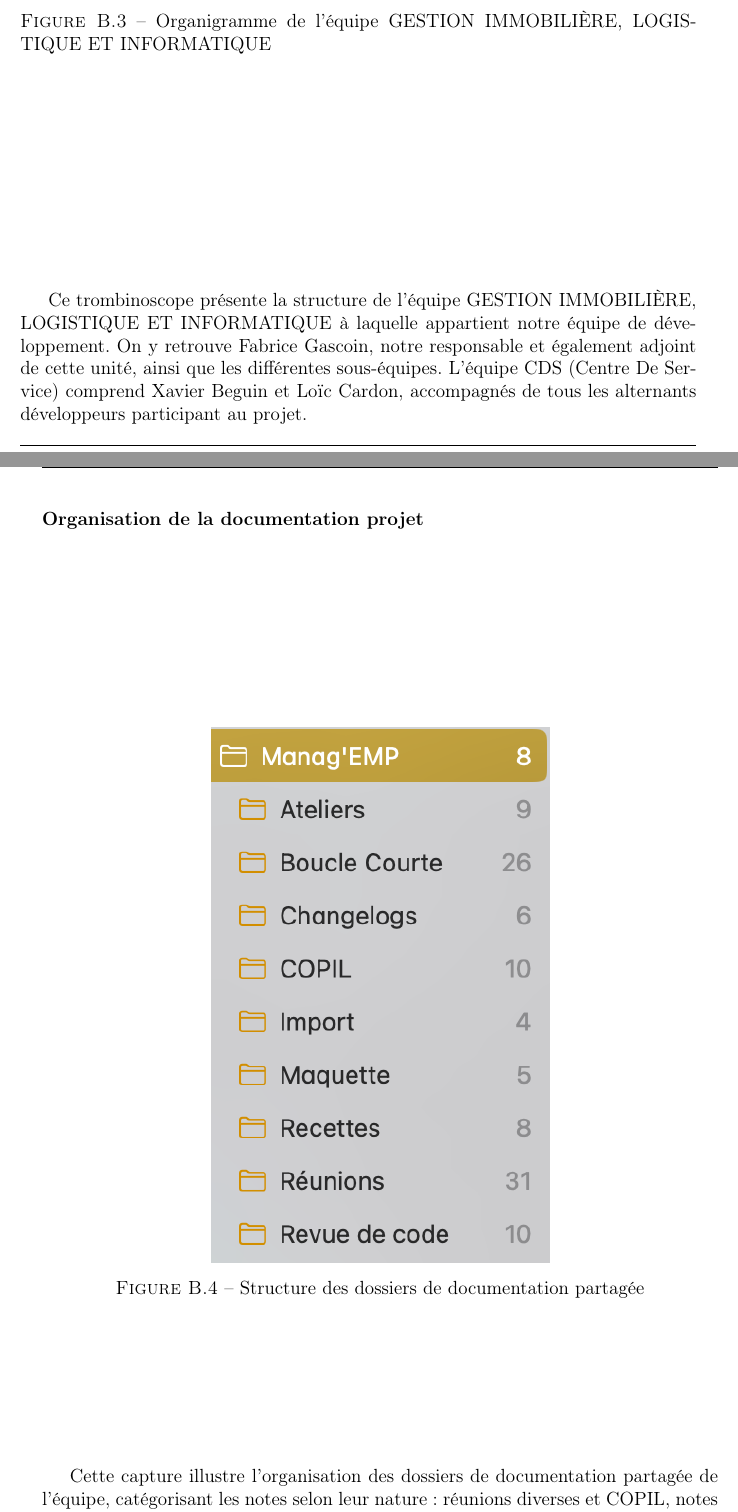
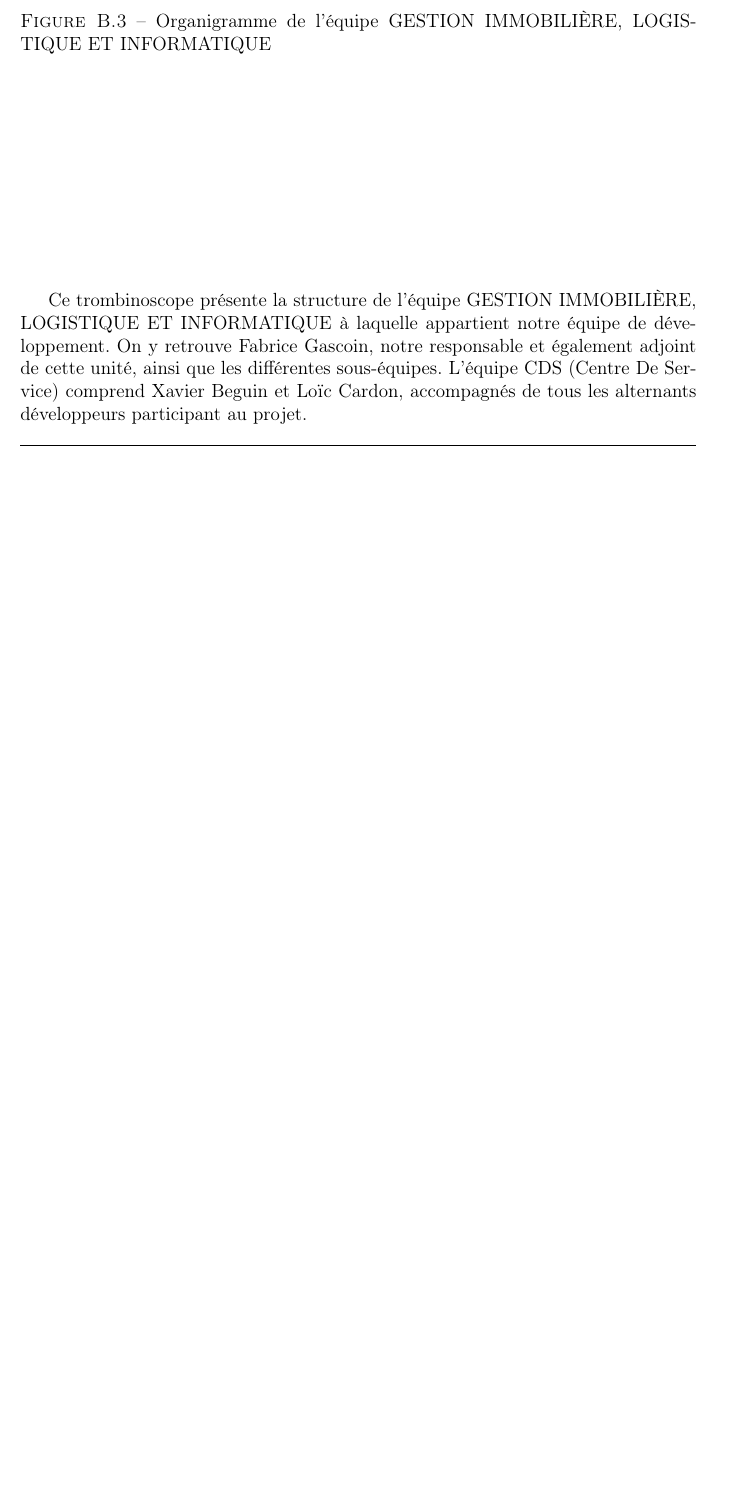
Before and after one commit to Nianoute/bloc4-rncp, a LaTeX document (src/main.tex, which reads src/annexes/screenshots.tex): two parts of pages 29 and 30 of 36 before the commit and part of page 29 of 35 after it, the two joined at a grey line, cut so that both start at the same text, the shorter picture padded with empty space. Compiled offline with pdfLaTeX.

```diff
--- a/src/annexes/screenshots.tex
+++ b/src/annexes/screenshots.tex
@@ -45,17 +45,6 @@
 
 Ce trombinoscope présente la structure de l'équipe GESTION IMMOBILIÈRE, LOGISTIQUE ET INFORMATIQUE à laquelle appartient notre équipe de développement. On y retrouve Fabrice Gascoin, notre responsable et également adjoint de cette unité, ainsi que les différentes sous-équipes. L'équipe CDS (Centre De Service) comprend Xavier Beguin et Loïc Cardon, accompagnés de tous les alternants développeurs participant au projet.
 
-\subsubsection{Organisation de la documentation projet}
-
-\begin{figure}[H]
-    \centering
-    \includegraphics[width=0.5\textwidth,keepaspectratio]{images/Notes Projet}
-    \caption{Structure des dossiers de documentation partagée}
-    \label{fig:notes-projet}
-\end{figure}
-
-Cette capture illustre l'organisation des dossiers de documentation partagée de l'équipe, catégorisant les notes selon leur nature : réunions diverses et COPIL, notes de boucles courtes, changelogs, ateliers, etc. Cette structure permettait de garder une trace de tous les éléments importants du projet. L'équipe utilisait principalement les Notes de Mac comme outil principal au quotidien, tout en privilégiant les outils Microsoft (suite Office 365) pour le partage de documents avec les autres acteurs du projet.
-
 \subsection{Gestion de projet}
 
 \subsubsection{Lean Canvas du projet}
```
Also changed, not shown: src/annexes/screenshots.tex (22 more changed lines).
